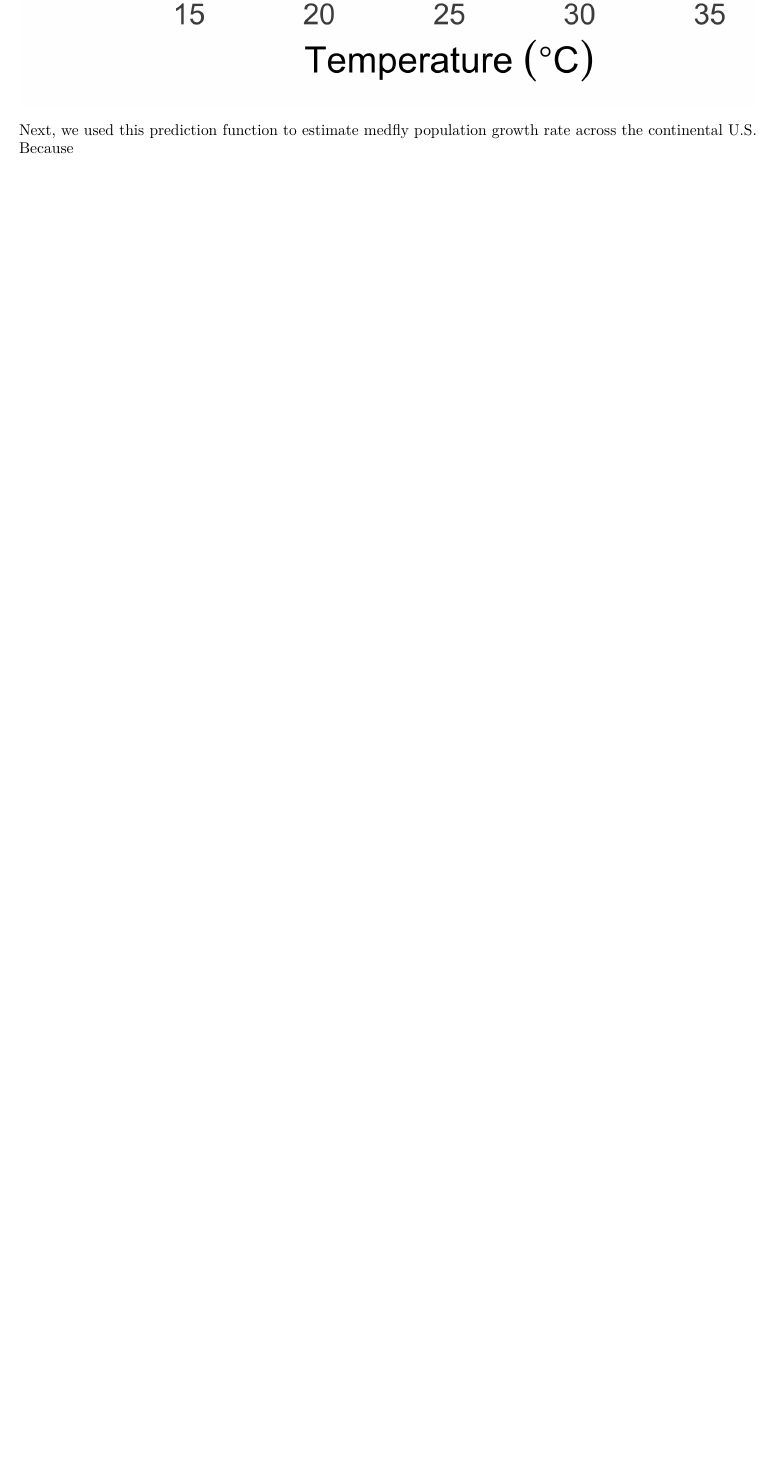
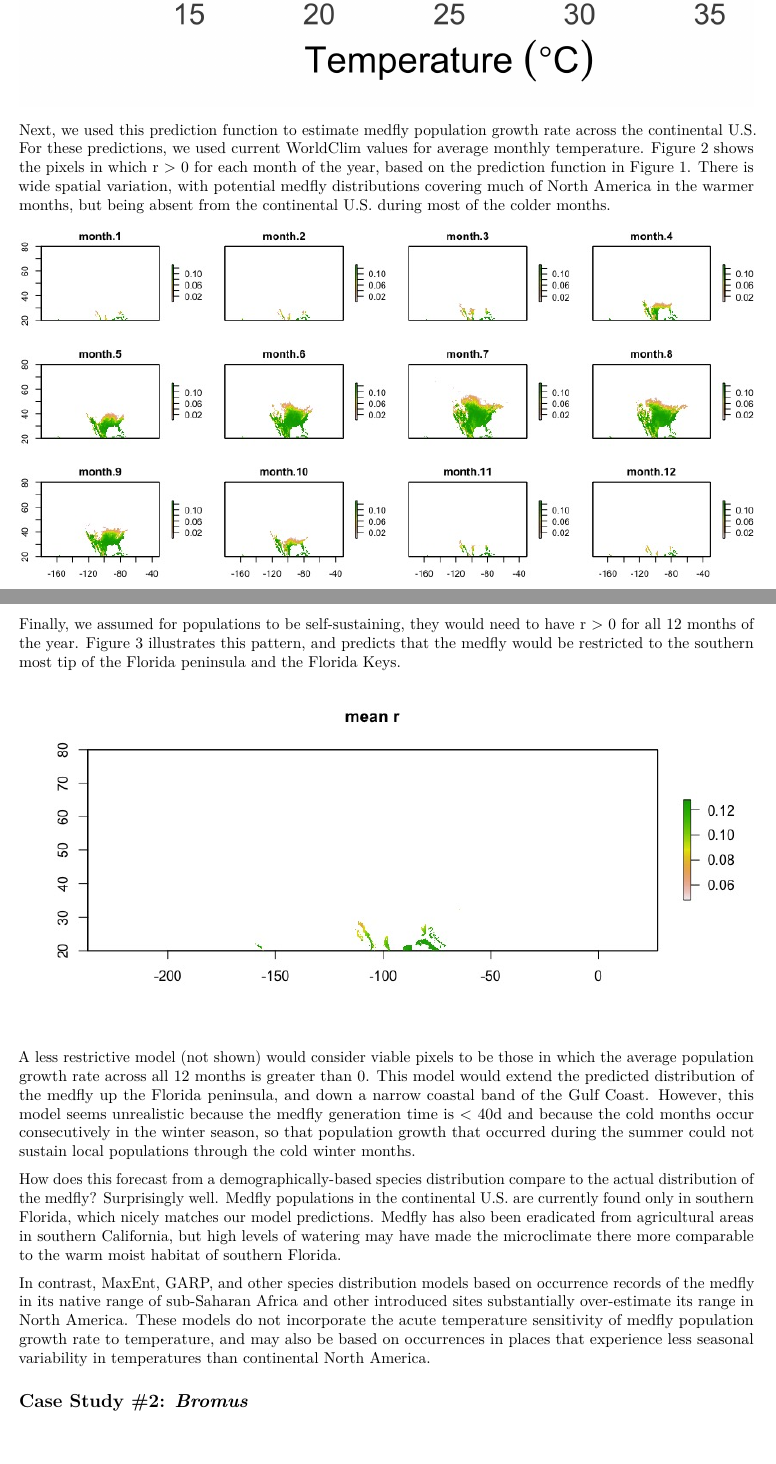
Before and after one commit to ngotelli/InvasionModels, an R Markdown document (ManuscriptDraft/ManuscriptDraft.Rmd): part of page 4 of 4 before the commit and two parts of pages 4 and 5 of 5 after it, the two joined at a grey line, cut so that both start at the same text, the shorter picture padded with empty space. Rendered offline with R 4.5, knitr and Pandoc, then LaTeX, with nearby package versions; some code elsewhere in the file could not run offline.

Commit message:
finish medfly text

```diff
--- a/ManuscriptDraft/ManuscriptDraft.Rmd
+++ b/ManuscriptDraft/ManuscriptDraft.Rmd
@@ -74,4 +74,19 @@ Figure 1 shows the relationship between population growth rate and average tempe
 
 ![](../Graphics/Figure1.jpeg)
 
-Next, we used this prediction function to estimate medfly population growth rate across the continental U.S. Because
+Next, we used this prediction function to estimate medfly population growth rate across the continental U.S. For these predictions, we used current WorldClim values for average monthly temperature. Figure 2 shows the pixels in which r > 0 for each month of the year, based on the prediction function in Figure 1. There is wide spatial variation, with potential medfly distributions covering much of North America in the warmer months, but being absent from the continental U.S. during most of the colder months.
+
+
+![](../Graphics/Figure2.jpeg)
+
+Finally, we assumed for populations to be self-sustaining, they would need to have r > 0 for all 12 months of the year. Figure 3 illustrates this pattern, and predicts that the medfly would be restricted to the southern most tip of the Florida peninsula and the Florida Keys.
+
+![](../Graphics/Figure3.jpeg)
+
+A less restrictive model (not shown) would consider viable pixels to be those in which the average population growth rate across all 12 months is greater than 0. This model would extend the predicted distribution of the medfly up the Florida peninsula, and down a narrow coastal band of the Gulf Coast. However, this model seems unrealistic because the medfly generation time is < 40d and because the cold months occur consecutively in the winter season, so that population growth that occurred during the summer could not sustain local populations through the cold winter months.
+
+How does this forecast from a demographically-based species distribution compare to the actual distribution of the medfly? Surprisingly well. Medfly populations in the continental U.S. are currently found only in southern Florida, which nicely matches our model predictions. Medfly has also been eradicated from agricultural areas in southern California, but high levels of watering may have made the microclimate there more comparable to the warm moist habitat of southern Florida.
+
+In contrast, MaxEnt, GARP, and other species distribution models based on occurrence records of the medfly in its native range of sub-Saharan Africa and other introduced sites substantially over-estimate its range in North America. These models do not incorporate the acute temperature sensitivity of medfly population growth rate to temperature, and may also be based on occurrences in places that experience less seasonal variability in temperatures than continental North America.
+
+## Case Study #2: *Bromus*
```
